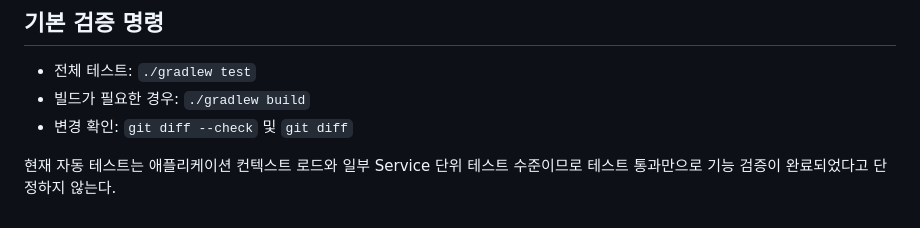
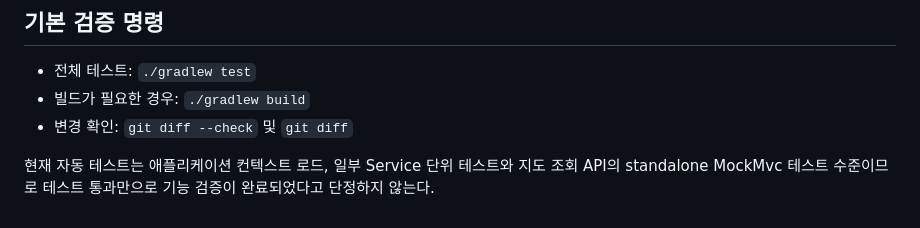
Before and after one commit to yonghwan1998/usan-boot-web, a Markdown page: AGENTS.md, the part around the change. GitHub-like rendering.

```diff
--- a/AGENTS.md
+++ b/AGENTS.md
@@ -71,4 +71,4 @@
 - 빌드가 필요한 경우: `./gradlew build`
 - 변경 확인: `git diff --check` 및 `git diff`
 
-현재 자동 테스트는 애플리케이션 컨텍스트 로드와 일부 Service 단위 테스트 수준이므로 테스트 통과만으로 기능 검증이 완료되었다고 단정하지 않는다.
+현재 자동 테스트는 애플리케이션 컨텍스트 로드, 일부 Service 단위 테스트와 지도 조회 API의 standalone MockMvc 테스트 수준이므로 테스트 통과만으로 기능 검증이 완료되었다고 단정하지 않는다.
```
Also changed, not shown: .agents/convention.md (+6 -1 lines).
